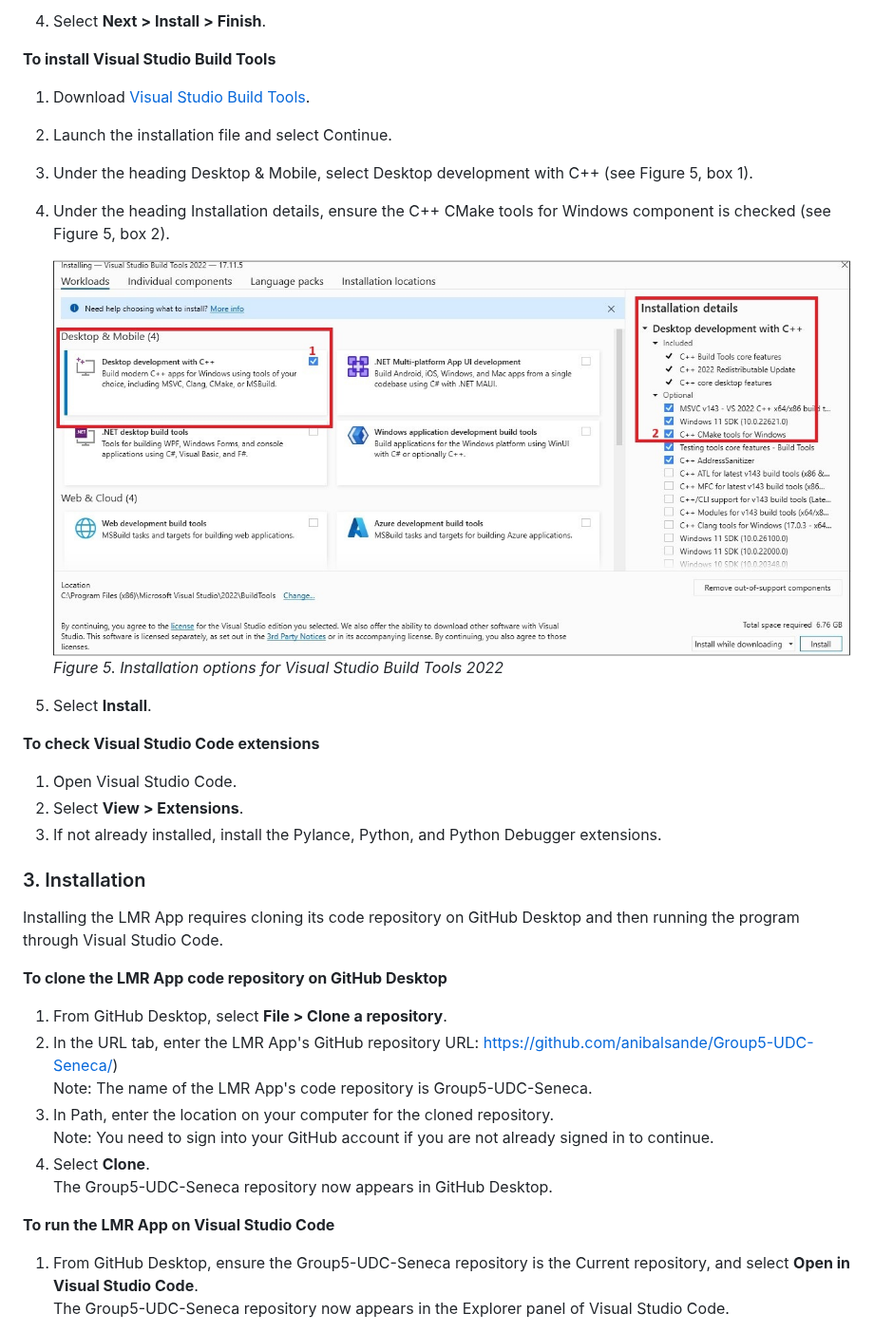
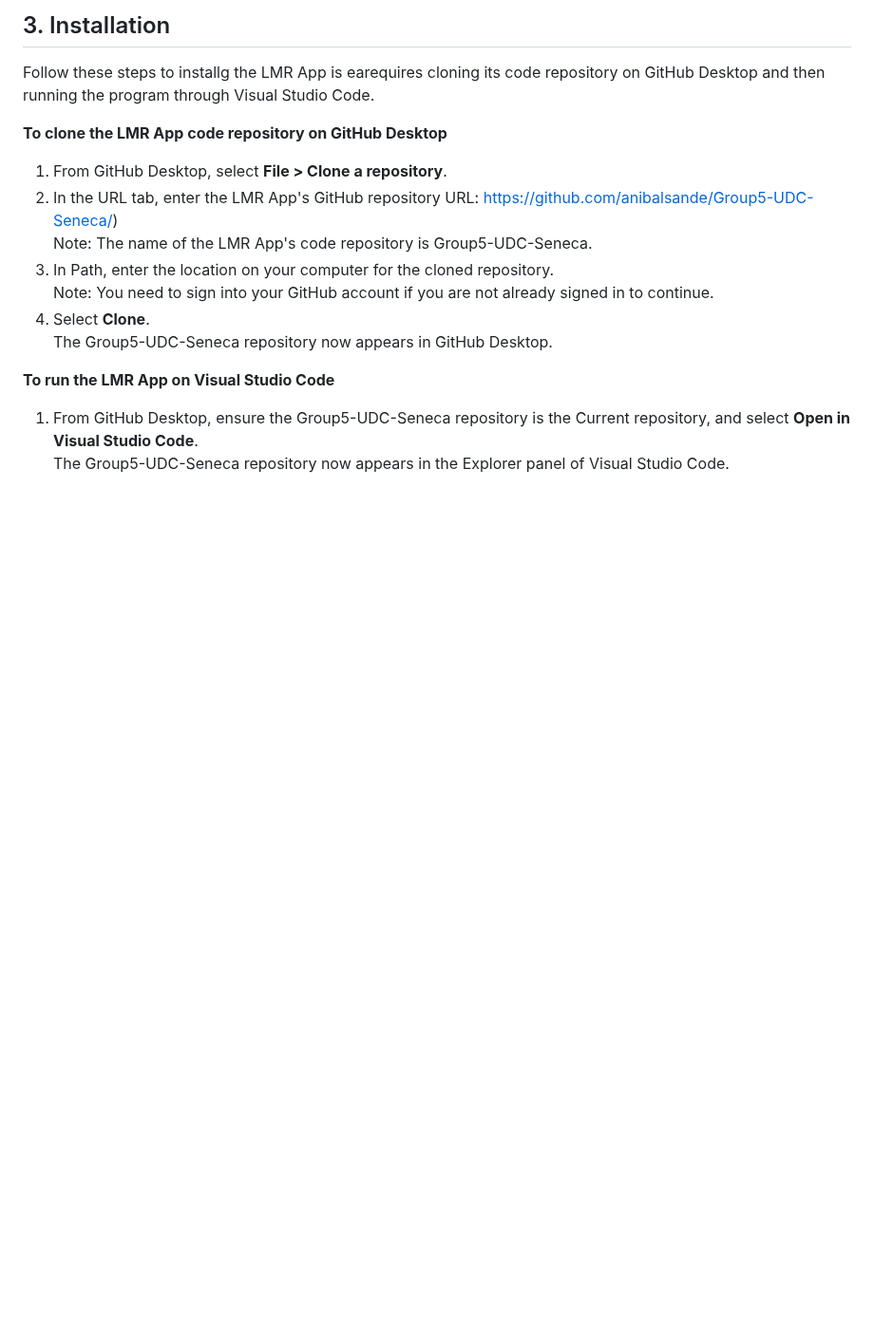
Before and after one commit to anibalsande/Group5-UDC-Seneca, a Markdown page: README.md, the part around one of its changes. Shown at 95% size. GitHub-like rendering; blank space fills up the shorter version.

```diff
--- a/README.md
+++ b/README.md
@@ -93,22 +53,5 @@ If you do not already have the above software installed, use the instructions be
-4. Select **Next > Install > Finish**.
-
-**To install Visual Studio Build Tools**
-1. Download [Visual Studio Build Tools](https://visualstudio.microsoft.com/downloads/#build-tools-for-visual-studio-2022).
-2. Launch the installation file and select Continue.
-3. Under the heading Desktop & Mobile, select Desktop development with C++ (see Figure 5, box 1).
-4. Under the heading Installation details, ensure the C++ CMake tools for Windows component is checked (see Figure 5, box 2).
-
-    ![alt text](/images/Compiler_installation_screenshot.jpg "Screenshot of installation options for Visual Studio Build Tools 2022")
-    *Figure 5. Installation options for Visual Studio Build Tools 2022*
-5. Select **Install**.
-
-**To check Visual Studio Code extensions**
-1. Open Visual Studio Code.
-2. Select **View > Extensions**.
-3. If not already installed, install the Pylance, Python, and Python Debugger extensions.
-
-### 3. Installation
-Installing the LMR App requires cloning its code repository on GitHub Desktop and then running the program through Visual Studio Code.
+## 3. Installation
+Follow these steps to installg the LMR App is earequires cloning its code repository on GitHub Desktop and then running the program through Visual Studio Code.
 
 **To clone the LMR App code repository on GitHub Desktop**
 1. From GitHub Desktop, select **File > Clone a repository**.
```
Also changed, not shown: other parts of README.md (+7 -47 lines).
